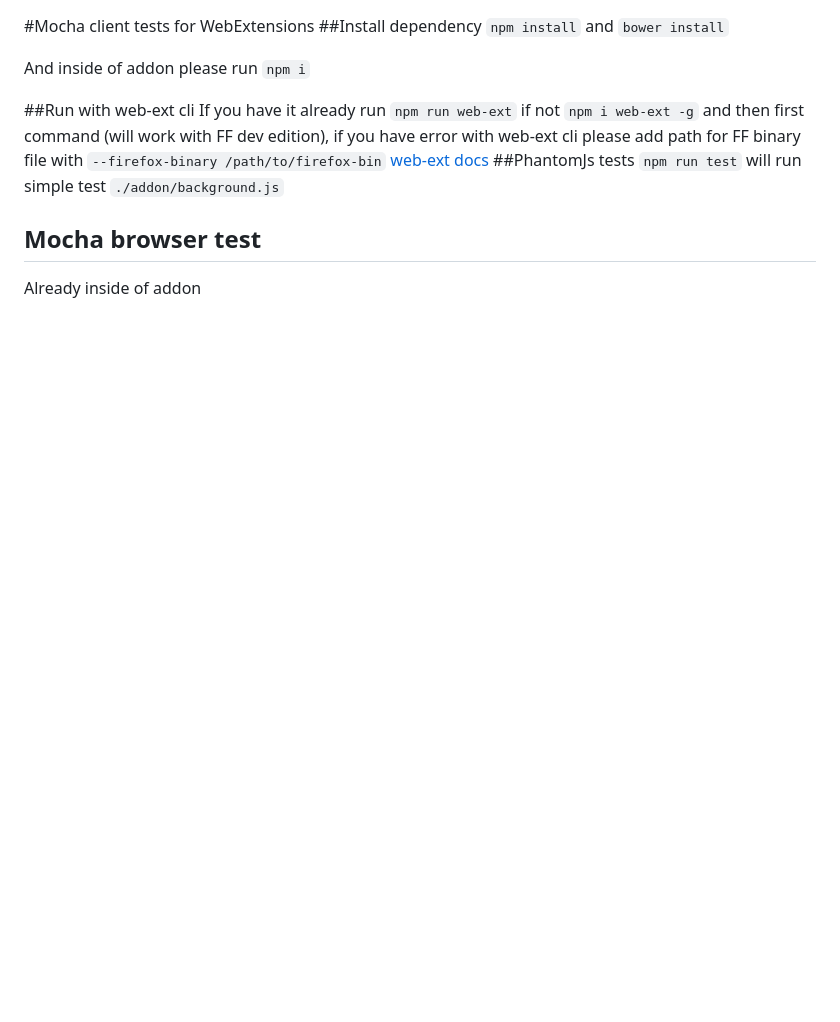
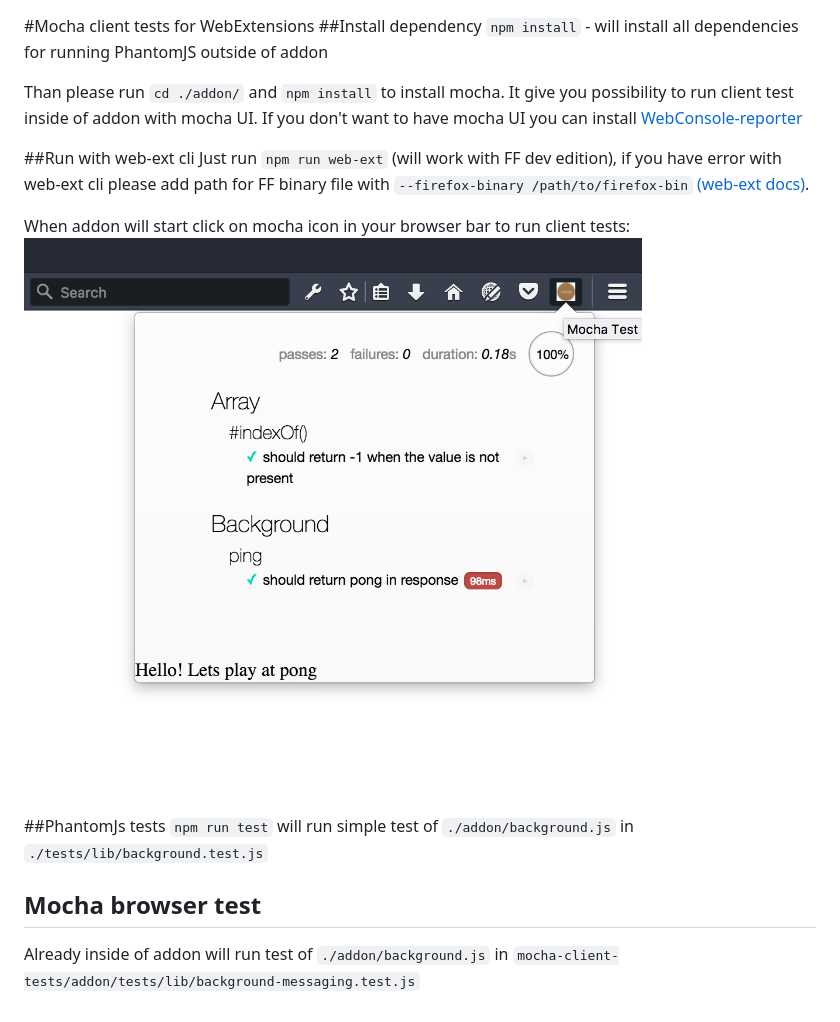
Before and after one commit to mdn/webextensions-examples, a Markdown page: mocha-client-tests/README.md, the part around the change. Rendered like a GitHub page; pictures changed too: mocha-client-tests/screenshots/addon-button.png (added); blank space fills up the shorter version.

Commit message:
removed should to expect, removed permissions from manifest, added screenshot, removed bower from

```diff
--- a/mocha-client-tests/README.md
+++ b/mocha-client-tests/README.md
@@ -1,13 +1,18 @@
 #Mocha client tests for WebExtensions
 ##Install dependency
-`npm install` and `bower install`
+`npm install` - will install all dependencies for running PhantomJS outside of addon
 
-And inside of addon please run `npm i`
+Than please run `cd ./addon/` and `npm install` to install mocha. It give you possibility to run client test inside of addon with mocha UI. If you don't want to have mocha UI you can install [WebConsole-reporter](https://github.com/eeroan/WebConsole-reporter)
 
 ##Run with web-ext cli
-If you have it already run `npm run web-ext` if not `npm i web-ext -g` and then first command (will work with FF dev edition), if you have error with web-ext cli please add path for FF binary file with `--firefox-binary /path/to/firefox-bin`
-[web-ext docs](https://developer.mozilla.org/en-US/Add-ons/WebExtensions/web-ext_command_reference)
+Just run `npm run web-ext` (will work with FF dev edition), if you have error with web-ext cli please add path for FF binary file with `--firefox-binary /path/to/firefox-bin`
+[(web-ext docs)](https://developer.mozilla.org/en-US/Add-ons/WebExtensions/web-ext_command_reference).
+
+When addon will start click on mocha icon in your browser bar to run client tests:
+![addon screenshot](screenshots/addon-button.png "Mocha test addon")
+
+
 ##PhantomJs tests
-`npm run test` will run simple test  `./addon/background.js`
+`npm run test` will run simple test of `./addon/background.js` in `./tests/lib/background.test.js`
 ## Mocha browser test
-Already inside of addon
+Already inside of addon will run test of  `./addon/background.js` in `mocha-client-tests/addon/tests/lib/background-messaging.test.js`
```
Also changed, not shown: 5 other files.
